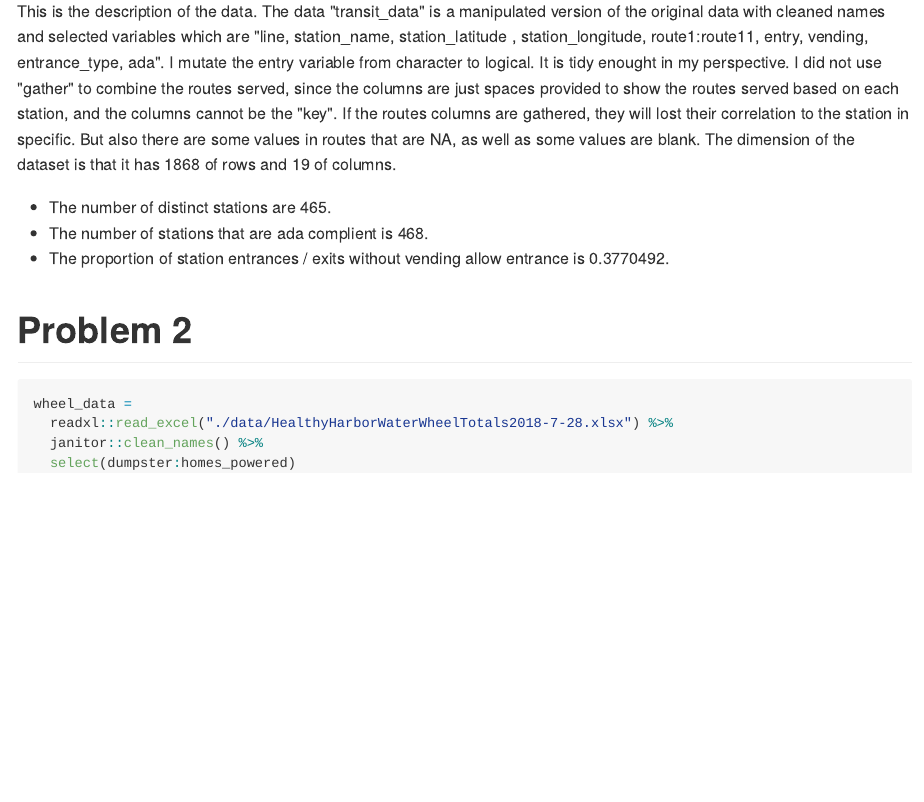
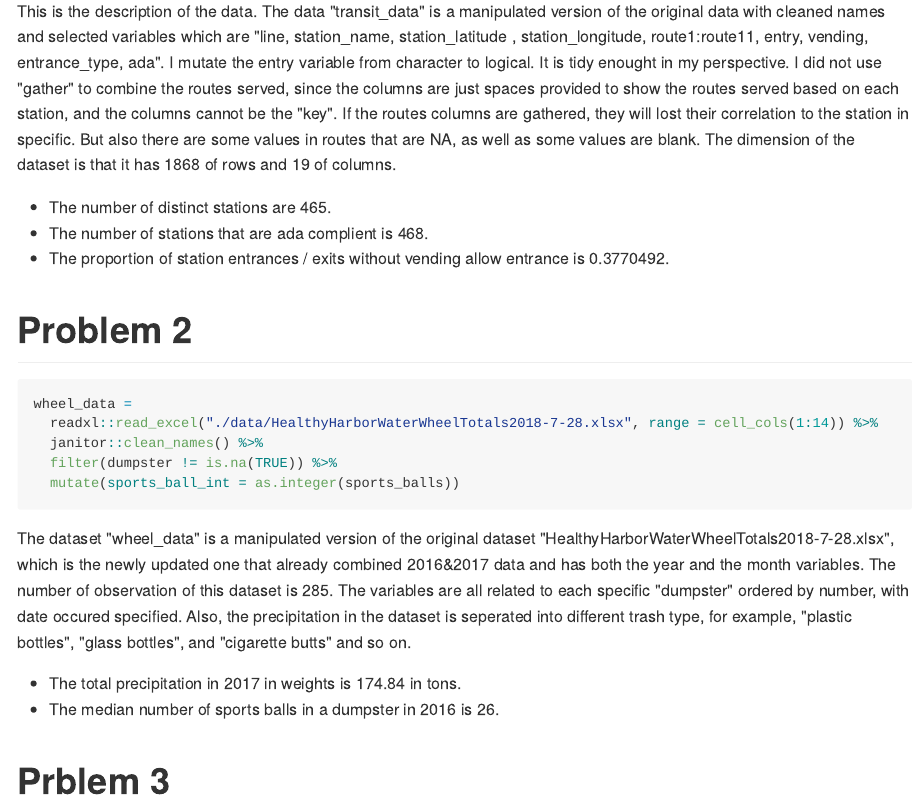
Before and after one commit to pc2853/p8105_hw2_pc2853, an R Markdown document (p8105_hw2_pc2853.Rmd): the page in a window 1100 px wide, from 430 px down. The pictures show the output file p8105_hw2_pc2853.md that the author committed with the source, drawn offline in the style of GitHub; long lines of code are wrapped.

Commit message:
Problem 2 commits

````diff
--- a/p8105_hw2_pc2853.Rmd
+++ b/p8105_hw2_pc2853.Rmd
@@ -34,7 +34,20 @@ The dimension of the dataset is that it has `r dim(transit_data)[1]` of rows and
 
 ```{r}
 wheel_data =
-  readxl::read_excel("./data/HealthyHarborWaterWheelTotals2018-7-28.xlsx") %>%
+  readxl::read_excel("./data/HealthyHarborWaterWheelTotals2018-7-28.xlsx", range = cell_cols(1:14)) %>%
   janitor::clean_names() %>%
-  select(dumpster:homes_powered)
+  filter(dumpster != is.na(TRUE)) %>%
+  mutate(sports_ball_int = as.integer(sports_balls))
 ```
+
+The dataset "wheel_data" is a manipulated version of the original dataset "HealthyHarborWaterWheelTotals2018-7-28.xlsx", which is the newly updated one that already combined 2016&2017 data and has both the year and the month variables. The number of observation of this dataset is `r nrow(wheel_data)`. The variables are all related to each specific "dumpster" ordered by number, with date occured specified. Also, the precipitation in the dataset is seperated into different trash type, for example, "plastic bottles", "glass bottles", and "cigarette butts" and so on.
+
+
+* The total precipitation in 2017 in weights is `r sum(subset(wheel_data, year == 2017)$weight_tons)` in tons.
+* The median number of sports balls in a dumpster in 2016 is `r median(subset(wheel_data, year == 2016)$sports_balls)`.
+
+#Prblem 3
+
+```{r}
+
+```
````
Also changed, not shown: p8105_hw2_pc2853.md.
